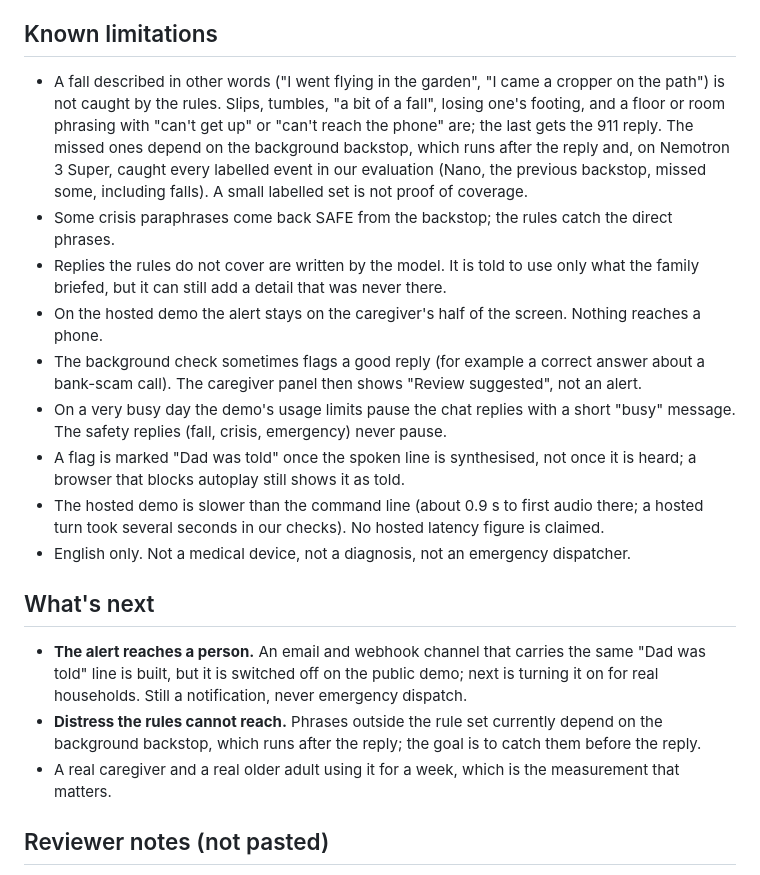
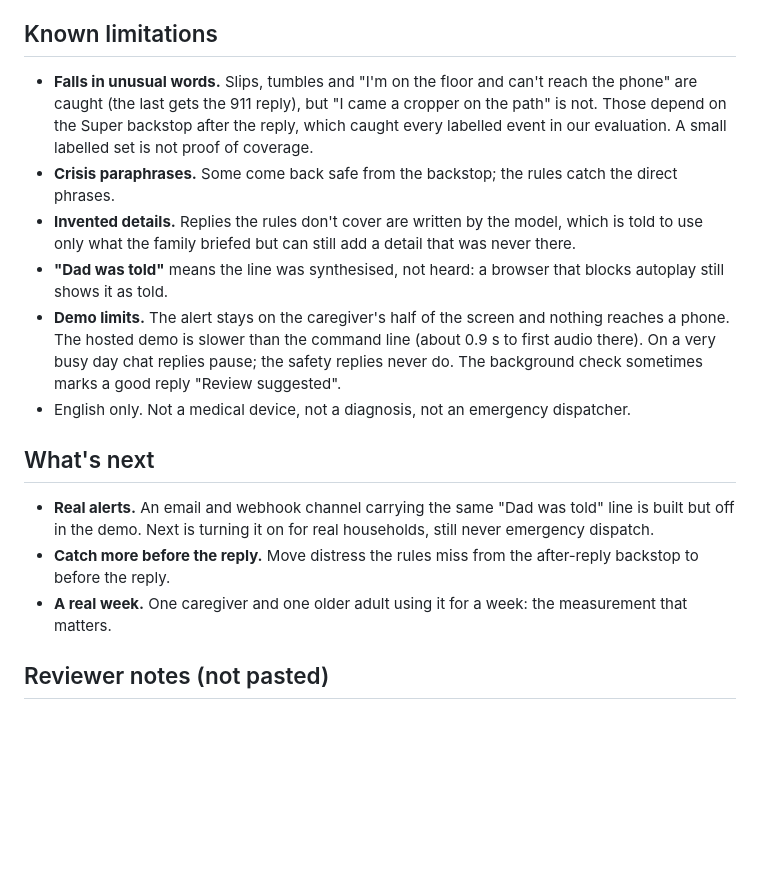
Before and after one commit to miravena/foreveryours, a Markdown page: docs/DEVPOST_DRAFT.md, the part around one of its changes. Rendered like a GitHub page; blank space fills up the shorter version.

```diff
--- a/docs/DEVPOST_DRAFT.md
+++ b/docs/DEVPOST_DRAFT.md
@@ -418,23 +392,19 @@ correction CHANGELOG.md (#54, #34), pipeline/think.py:289-291. -->
 
 ## Known limitations
 
-- A fall described in other words ("I went flying in the garden", "I came a cropper on the path")
-  is not caught by the rules. Slips, tumbles, "a bit of a fall", losing one's footing, and a floor
-  or room phrasing with "can't get up" or "can't reach the phone" are; the last gets the 911 reply. The missed ones depend on the background backstop, which
-  runs after the reply and, on Nemotron 3 Super, caught every labelled event in our evaluation (Nano, the previous backstop, missed some,
-  including falls). A small labelled set is not proof of coverage.
-- Some crisis paraphrases come back SAFE from the backstop; the rules catch the direct phrases.
-- Replies the rules do not cover are written by the model. It is told to use only what the family
-  briefed, but it can still add a detail that was never there.
-- On the hosted demo the alert stays on the caregiver's half of the screen. Nothing reaches a phone.
-- The background check sometimes flags a good reply (for example a correct answer about a bank-scam
-  call). The caregiver panel then shows "Review suggested", not an alert.
-- On a very busy day the demo's usage limits pause the chat replies with a short "busy" message.
-  The safety replies (fall, crisis, emergency) never pause.
-- A flag is marked "Dad was told" once the spoken line is synthesised, not once it is heard; a
-  browser that blocks autoplay still shows it as told.
-- The hosted demo is slower than the command line (about 0.9 s to first audio there; a hosted turn
-  took several seconds in our checks). No hosted latency figure is claimed.
+- **Falls in unusual words.** Slips, tumbles and "I'm on the floor and can't reach the phone" are
+  caught (the last gets the 911 reply), but "I came a cropper on the path" is not. Those depend on
+  the Super backstop after the reply, which caught every labelled event in our evaluation. A small
+  labelled set is not proof of coverage.
+- **Crisis paraphrases.** Some come back safe from the backstop; the rules catch the direct phrases.
+- **Invented details.** Replies the rules don't cover are written by the model, which is told to use
+  only what the family briefed but can still add a detail that was never there.
+- **"Dad was told"** means the line was synthesised, not heard: a browser that blocks autoplay
+  still shows it as told.
+- **Demo limits.** The alert stays on the caregiver's half of the screen and nothing reaches a
+  phone. The hosted demo is slower than the command line (about 0.9 s to first audio there). On a
+  very busy day chat replies pause; the safety replies never do. The background check sometimes
+  marks a good reply "Review suggested".
 - English only. Not a medical device, not a diagnosis, not an emergency dispatcher.
 
 <!-- Same lines as README.md "Known limitations" (#216). Sources: ADR-010 and ADR-016 (recall);
@@ -447,12 +417,11 @@ it is synthesised (webapp.py:2274). -->
 
 ## What's next
 
-- **The alert reaches a person.** An email and webhook channel that carries the same "Dad was
-  told" line is built, but it is switched off on the public demo; next is turning it on for real
-  households. Still a notification, never emergency dispatch.
-- **Distress the rules cannot reach.** Phrases outside the rule set currently depend on the
-  background backstop, which runs after the reply; the goal is to catch them before the reply.
-- A real caregiver and a real older adult using it for a week, which is the measurement that
+- **Real alerts.** An email and webhook channel carrying the same "Dad was told" line is built but
+  off in the demo. Next is turning it on for real households, still never emergency dispatch.
+- **Catch more before the reply.** Move distress the rules miss from the after-reply backstop to
+  before the reply.
+- **A real week.** One caregiver and one older adult using it for a week: the measurement that
   matters.
 
 <!-- Notification channel notify.py, ADR-014: off unless FY_NOTIFY_CHANNEL is set; the Space shows
```
Also changed, not shown: other parts of docs/DEVPOST_DRAFT.md (+39 -65 lines).
